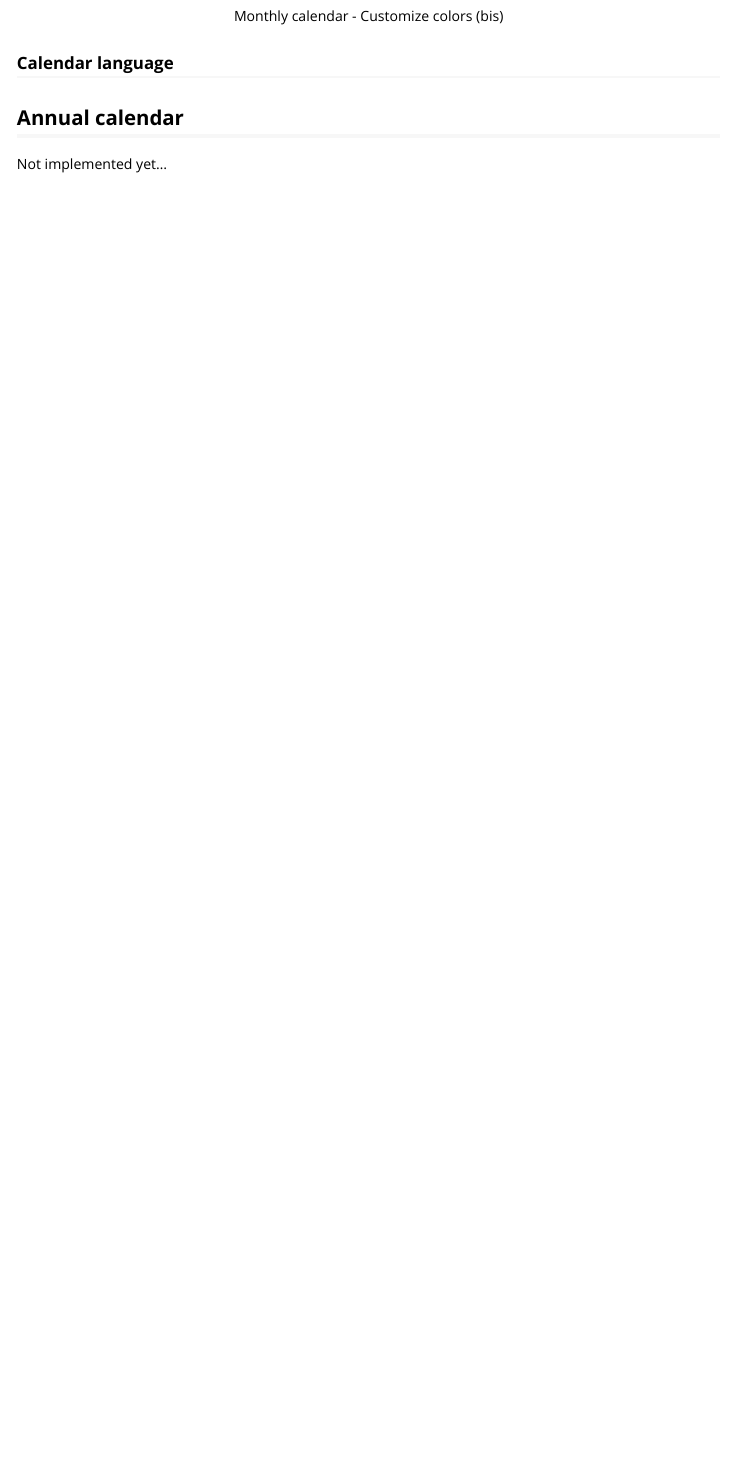
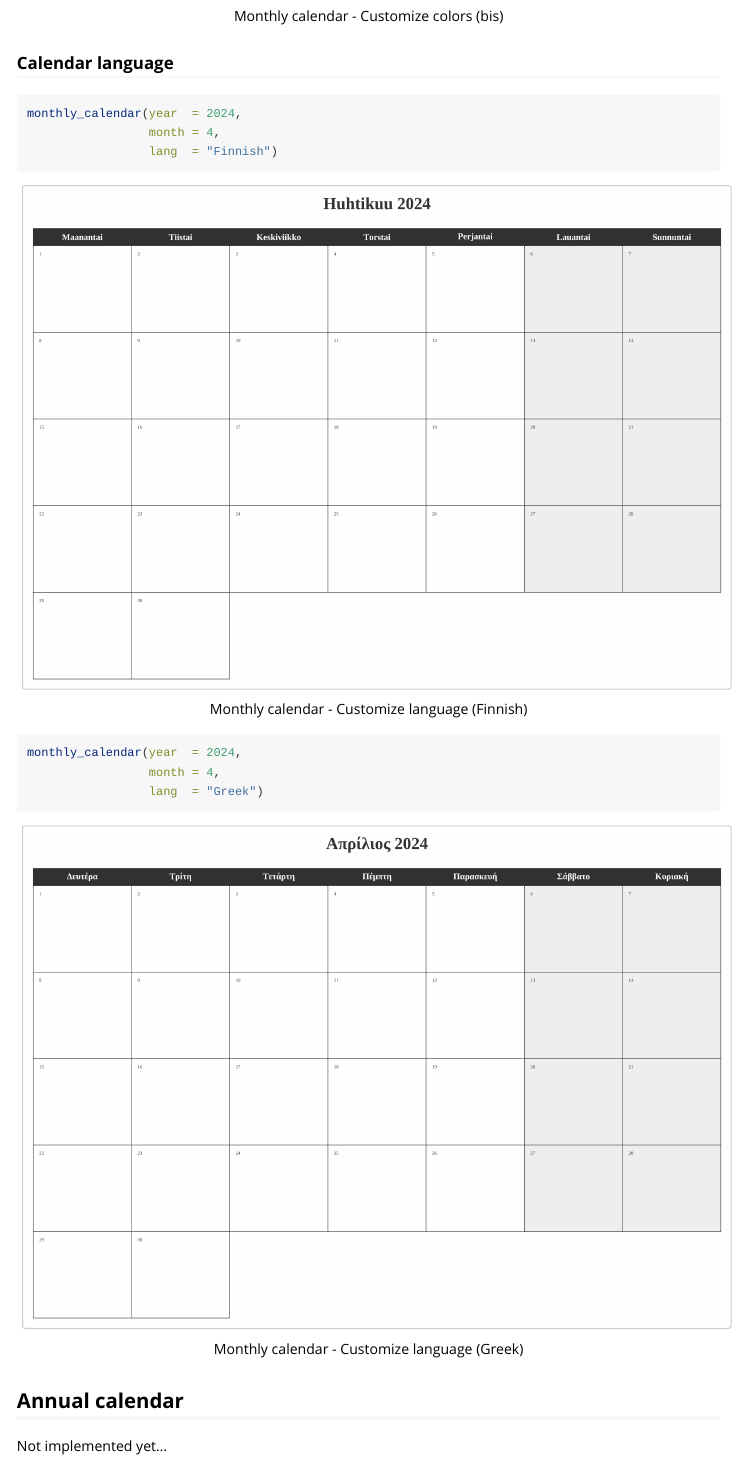
Before and after one commit to FRBCesab/planner, an R Markdown document (vignettes/planner.Rmd): the page in a window 1100 px wide, from 12430 px down. Rendered offline with R 4.5, knitr and Pandoc, with nearby package versions.

Commit message:
doc: add figures in vignette (lang argument)

````diff
--- a/vignettes/planner.Rmd
+++ b/vignettes/planner.Rmd
@@ -420,3 +421,25 @@ knitr::include_graphics("figures/calendar-demo-12.png")
+monthly_calendar(year  = 2024,
+                 month = 4,
+                 lang  = "Finnish")
+```
+
+
+```{r echo=FALSE, eval=TRUE, out.width="100%", fig.cap = "Monthly calendar - Customize language (Finnish)", fig.align='center'}
+knitr::include_graphics("figures/calendar-demo-13.png")
+```
+
+
+```{r 'greek'}
+monthly_calendar(year  = 2024,
+                 month = 4,
+                 lang  = "Greek")
+```
+
+
+```{r echo=FALSE, eval=TRUE, out.width="100%", fig.cap = "Monthly calendar - Customize language (Greek)", fig.align='center'}
+knitr::include_graphics("figures/calendar-demo-14.png")
+```
+
 ## Annual calendar
 
 Not implemented yet...
````
Also changed, not shown: vignettes/figures/calendar-demo-13.png (added), vignettes/figures/calendar-demo-14.png (added), vignettes/planner.Rmd (1 more changed lines).
